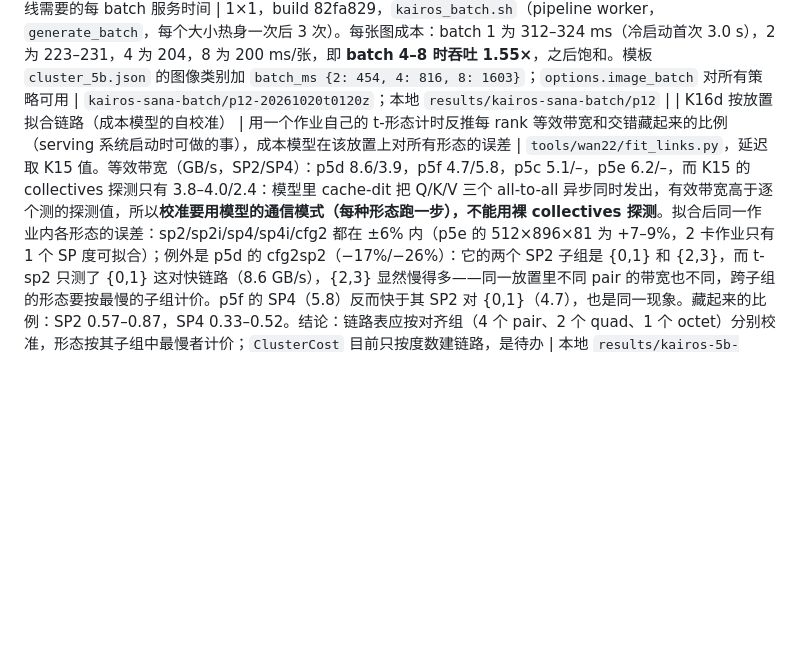
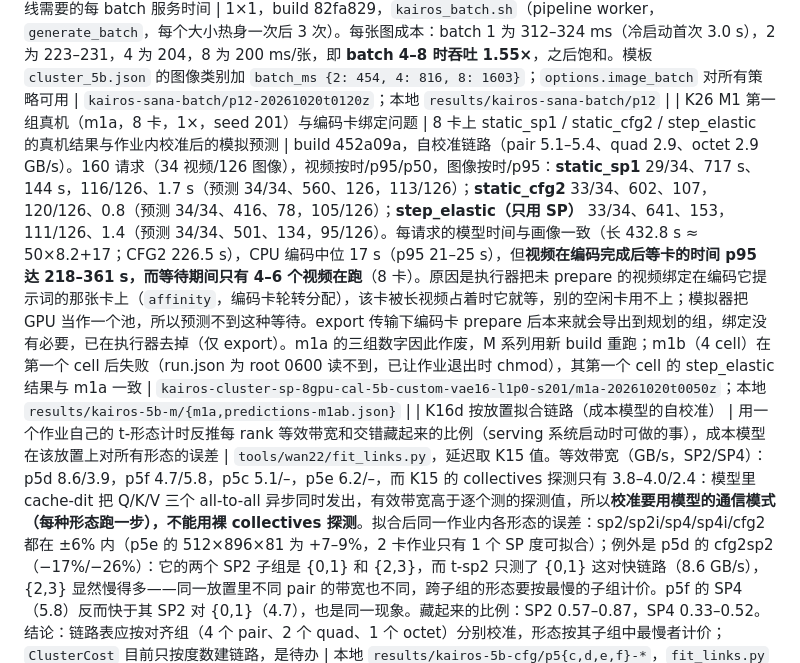
Before and after one commit to zydzydQAQ/ditserve, a Markdown page: docs/kairos_preexperiments.md, the part around the change. Drawn GitHub-style; blank space fills up the shorter version.

Commit message:
docs: K26, m1a results and the encoding-GPU affinity finding
Co-Authored-By: Claude Fable 5.1 <noreply@anthropic.com>

```diff
--- a/docs/kairos_preexperiments.md
+++ b/docs/kairos_preexperiments.md
@@ -60,6 +60,7 @@
 | K22 5B 四卡回放与模拟预测（P6，Stage C） | 真机上形态弹性（含 CFG2 形态与 widen）对比只用 SP 的 block_elastic 和 static_sp1；模拟器样本外预测 | **预测（真机跑之前记录，`results/kairos-5b-cluster/predictions-p6ef.json`）**：4 卡、1× 负载、seed 101、80 个请求（12 视频/68 图像），fit2 4 卡链路、overhead 12 ms、resize 200 ms：static_sp1 按时 72（视频 12/12、图像 60/68，视频 p95 520 s）；block_elastic 只用 SP 80（12/12、68/68，视频 p95 460 s）；block_elastic 形态+widen 80（12/12、68/68，**视频 p95 304 s**）。**真机（p6e/p6f，build 11fcba2，BF16 VAE，80 个请求全部完成、无失败）**：static_sp1 按时 75（视频 11/12，p95 513 s；图像 64/68，p95 0.9 s）；block_elastic 只用 SP 79（视频 12/12，**p95 447 s**，p50 144 s；图像 67/68，p95 0.6 s；用过 sp1/sp2/sp4，换组 17 次）；block_elastic 形态+widen 77（视频 12/12，**p95 392 s**，p50 133 s；图像 65/68，p95 0.8 s；**用过 cfg2、cfg2sp2、sp1**，换组 27 次）。与预测比：static 和只用 SP 的视频 p95 误差 +1.5%/+3%，按时数差 1–3；形态弹性的 p95 预测 304 s 对真机 392 s——真机只降 12%（p50 −7%），模拟高估了收益：这是第一次 CFG 形态在真实 serving 循环里跑通，但该放置的 pair 带宽和换组成本（resize_ms 200 ms 是假设）还没按放置校准，M 系列改用作业内自校准的链路表（`links.groups`） | 本地 `results/kairos-5b-cluster/{predictions-p6ef.json,p6e,p6f}`；集群 `kairos-cluster-sp-4gpu-fit2-5b-custom-vae16-l1p0-s101{-matrix,}/p6{e,f}-20261019t1600z` |
 | K24 请求级交错（锁步对）的模拟预览 | 两个请求在同一组上锁步推进（`options.pairing`，`pair_overlap`）能否在负载下提高视频按时率/降低尾延迟 | 本地模拟，build cf1a489，8 卡、10 seed。20/80 混合（`pair_overlap` 0.5 与 0.8、widen 0.95）：**一次配对都没有发生**——负载下视频取最小可行组（SP1）或扩到 CFG 对（效率≈1，每 rank 只有一个分支、无 all-to-all 可藏），需要 SP 子组的四卡形态很少被选。80/20 混合、80 请求、widen 0.85、overlap 0.8（配对可把四卡形态按"两请求合计效率"扩宽）：配对发生数百到数千次，但 1× 下 block_pairs 视频 p95 711 s 对 block_wide 617 s（按时率 0.965 对 0.969），1.5× 下 2070 对 2057——**不如给每个视频各自一个 CFG 对**：同样 4 张卡，两个 CFG2 各 4.13 s/步，而配对的 CFG2×SP2 两请求锁步每步约 4.6 s（overlap 0.8）。锁步对只在必须用宽形态（SP4/CFG2×SP4 才能赶上期限的长视频）或 overlap 接近 1 时才可能划算；真机 overlap 待 p11。论文里作为机制与消融如实报告，不作为主线收益 | 本地 `results/kairos-p8-sim/{pairs,pairs2,pairs-mix}` |
 | K25 Sana 图像 batching 画像（P12） | GenServe 式动态 batching 基线需要的每 batch 服务时间 | 1×1，build 82fa829，`kairos_batch.sh`（pipeline worker，`generate_batch`，每个大小热身一次后 3 次）。每张图成本：batch 1 为 312–324 ms（冷启动首次 3.0 s），2 为 223–231，4 为 204，8 为 200 ms/张，即 **batch 4–8 时吞吐 1.55×**，之后饱和。模板 `cluster_5b.json` 的图像类别加 `batch_ms {2: 454, 4: 816, 8: 1603}`；`options.image_batch` 对所有策略可用 | `kairos-sana-batch/p12-20261020t0120z`；本地 `results/kairos-sana-batch/p12` |
+| K26 M1 第一组真机（m1a，8 卡，1×，seed 201）与编码卡绑定问题 | 8 卡上 static_sp1 / static_cfg2 / step_elastic 的真机结果与作业内校准后的模拟预测 | build 452a09a，自校准链路（pair 5.1–5.4、quad 2.9、octet 2.9 GB/s）。160 请求（34 视频/126 图像），视频按时/p95/p50，图像按时/p95：**static_sp1** 29/34、717 s、144 s，116/126、1.7 s（预测 34/34、560、126，113/126）；**static_cfg2** 33/34、602、107，120/126、0.8（预测 34/34、416、78，105/126）；**step_elastic（只用 SP）** 33/34、641、153，111/126、1.4（预测 34/34、501、134，95/126）。每请求的模型时间与画像一致（长 432.8 s ≈ 50×8.2+17；CFG2 226.5 s），CPU 编码中位 17 s（p95 21–25 s），但**视频在编码完成后等卡的时间 p95 达 218–361 s，而等待期间只有 4–6 个视频在跑**（8 卡）。原因是执行器把未 prepare 的视频绑定在编码它提示词的那张卡上（`affinity`，编码卡轮转分配），该卡被长视频占着时它就等，别的空闲卡用不上；模拟器把 GPU 当作一个池，所以预测不到这种等待。export 传输下编码卡 prepare 后本来就会导出到规划的组，绑定没有必要，已在执行器去掉（仅 export）。m1a 的三组数字因此作废，M 系列用新 build 重跑；m1b（4 cell）在第一个 cell 后失败（run.json 为 root 0600 读不到，已让作业退出时 chmod），其第一个 cell 的 step_elastic 结果与 m1a 一致 | `kairos-cluster-sp-8gpu-cal-5b-custom-vae16-l1p0-s201/m1a-20261020t0050z`；本地 `results/kairos-5b-m/{m1a,predictions-m1ab.json}` |
 | K16d 按放置拟合链路（成本模型的自校准） | 用一个作业自己的 t-形态计时反推每 rank 等效带宽和交错藏起来的比例（serving 系统启动时可做的事），成本模型在该放置上对所有形态的误差 | `tools/wan22/fit_links.py`，延迟取 K15 值。等效带宽（GB/s，SP2/SP4）：p5d 8.6/3.9，p5f 4.7/5.8，p5c 5.1/–，p5e 6.2/–，而 K15 的 collectives 探测只有 3.8–4.0/2.4：模型里 cache-dit 把 Q/K/V 三个 all-to-all 异步同时发出，有效带宽高于逐个测的探测值，所以**校准要用模型的通信模式（每种形态跑一步），不能用裸 collectives 探测**。拟合后同一作业内各形态的误差：sp2/sp2i/sp4/sp4i/cfg2 都在 ±6% 内（p5e 的 512×896×81 为 +7–9%，2 卡作业只有 1 个 SP 度可拟合）；例外是 p5d 的 cfg2sp2（−17%/−26%）：它的两个 SP2 子组是 {0,1} 和 {2,3}，而 t-sp2 只测了 {0,1} 这对快链路（8.6 GB/s），{2,3} 显然慢得多——同一放置里不同 pair 的带宽也不同，跨子组的形态要按最慢的子组计价。p5f 的 SP4（5.8）反而快于其 SP2 对 {0,1}（4.7），也是同一现象。藏起来的比例：SP2 0.57–0.87，SP4 0.33–0.52。结论：链路表应按对齐组（4 个 pair、2 个 quad、1 个 octet）分别校准，形态按其子组中最慢者计价；`ClusterCost` 目前只按度数建链路，是待办 | 本地 `results/kairos-5b-cfg/p5{c,d,e,f}-*`，`fit_links.py` 输出 |
 | K17 5B 成本画像（P3） | serving 路径上 5B 的 SP1 成本：prepare、编码、整段解码、挂起状态 | 1×1，build bcf569d，`kairos_cost_profile.sh WAN_MODEL=wan2.2-ti2v-5b`（7 个 32 对齐形状，6 步，E2 协议）。704×1280×121：每步 8.15 s、**整段解码 32.9 s**、CPU 编码 18.9 s、prepare 36 ms、step 边界挂起状态 92 MB（offload 64 ms、restore 8 ms）；704×1280×81：4.76 s/步、解码 21.9 s；512×896×81：1.93 s/步、解码 10.3 s、挂起 37 MB；512×896×17：0.40 s/步、解码 2.2 s。Sana 1024² 323 ms。解码占长类别 SP1 服务时间的 7%，分段解码（31 个 latent 帧，每段约 1.1 s）因此对图像很重要。由此生成 `configs/studies/target-8xa100/cluster_5b.json`（长/中两类 50 步、Sana，按请求数 20/80，1× 负载 = 8 卡 SP1 的 GPU 时间容量 0.1455 rps，视频期限 1.5×、图像 2.5×） | `kairos-e2-cost-profile-5b/p3-20261019t1325z`；本地 `results/kairos-5b-cost/p3` |
 | K18 5B SP 输出质量（P4） | 50 步、serving 形状下 FP16 Ulysses SP2/SP4 相对 SP1 的偏差（LPIPS 阈值 0.05） | 1×4，build bcf569d，`kairos_sp_quality.sh`。512×896×81：SP2 视频 PSNR 25.8 dB、LPIPS 均值 0.041（p95 0.097）；**SP4 21.7 dB、LPIPS 0.107（p95 0.148），超过阈值**。704×1280×121：SP2 与 SP4 都是 60.3 dB、LPIPS 0.0002（两者输出相同，偏差只来自 token 分片后 GEMM 的 M 维不同）。偏差随形状/seed 混沌放大：中形状 50 步后样本明显不同（同一场景、细节不同），长形状几乎一致。结论：SP 形态的输出是"近似"的（与 GenServe/xDiT 一样接受这种数值差异），CFG2/CFG2×SP2 逐位一致；主实验中 SP 形态只作基线，不再加 BF16 选项。附带计时（整步 worker，50 步，这次作业的 GPU 组合）：704×1280×121 SP1 413.7 s、SP2 303.1 s（1.36×）、SP4 171.8 s（2.41×）；512×896×81 99.1/87.9/54.6 s | `kairos-sp-quality-5b/p4-20261019t1325z`；本地 `results/kairos-5b-quality/p4` |
```
